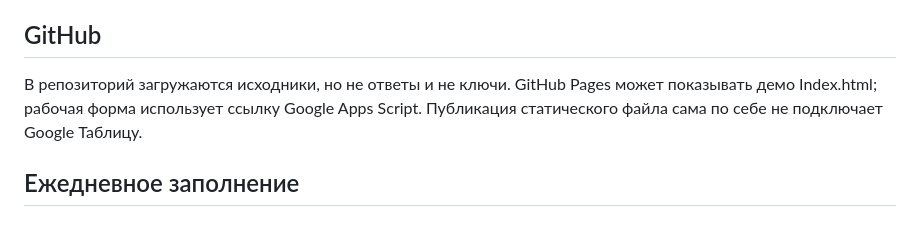
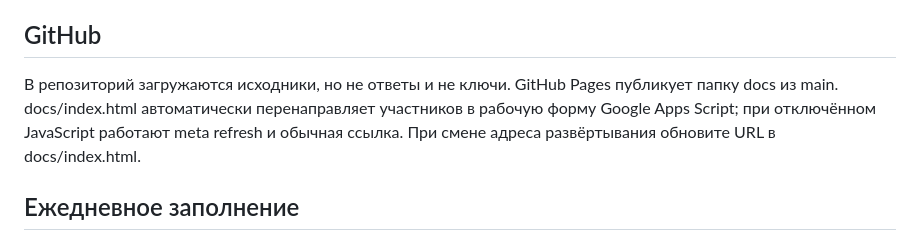
Before and after one commit to vitsam222-cpu/daily-project-checkin, a Markdown page: README.md, the part around one of its changes. Rendered like a GitHub page.

```diff
--- a/README.md
+++ b/README.md
@@ -45,7 +45,7 @@ https://docs.google.com/spreadsheets/d/1X-wT68o9aM6ELnyjciI8SmgezJ8eGncLR_yzIULM
 
 ## GitHub
 
-В репозиторий загружаются исходники, но не ответы и не ключи. GitHub Pages может показывать демо Index.html; рабочая форма использует ссылку Google Apps Script. Публикация статического файла сама по себе не подключает Google Таблицу.
+В репозиторий загружаются исходники, но не ответы и не ключи. GitHub Pages публикует папку docs из main. docs/index.html автоматически перенаправляет участников в рабочую форму Google Apps Script; при отключённом JavaScript работают meta refresh и обычная ссылка. При смене адреса развёртывания обновите URL в docs/index.html.
 
 ## Ежедневное заполнение
 После выбора участника и сохранения цели форма открывает сразу три ежедневных вопроса. Имя и цель остаются доступными для изменения. Над вопросом о сегодняшних задачах показан план из вчерашнего отчёта (по Омску); при пропуске вчерашнего дня блок отсутствует. Если сегодняшний отчёт уже отправлен, при входе показываются его ответы, время отправки по Омску и кнопка редактирования. Изменения обновляют существующую строку.
```
Also changed, not shown: other parts of README.md (+1 -1 lines).
